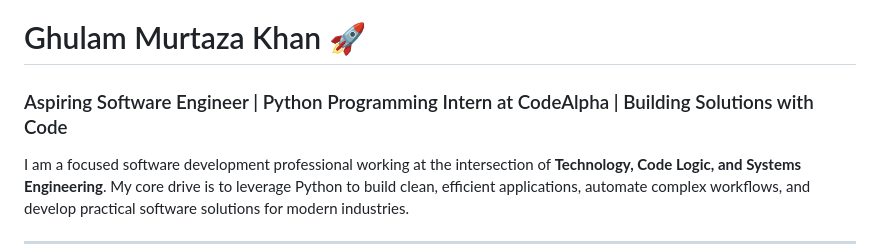
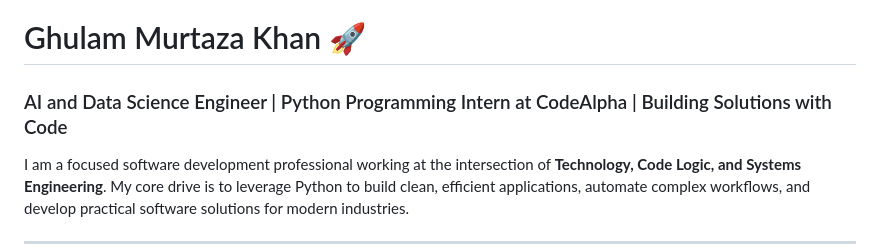
Before and after one commit to murtazakhanpro/murtazakhanpro, a Markdown page: README.md, the part around the change. Rendered like a GitHub page.

Commit message:
Update title and role in README.md

```diff
--- a/README.md
+++ b/README.md
@@ -1,6 +1,6 @@
 # Ghulam Murtaza Khan 🚀
 
-### Aspiring Software Engineer | Python Programming Intern at CodeAlpha | Building Solutions with Code
+### AI and Data Science Engineer | Python Programming Intern at CodeAlpha | Building Solutions with Code
 
 I am a focused software development professional working at the intersection of **Technology, Code Logic, and Systems Engineering**. My core drive is to leverage Python to build clean, efficient applications, automate complex workflows, and develop practical software solutions for modern industries.
 
```
